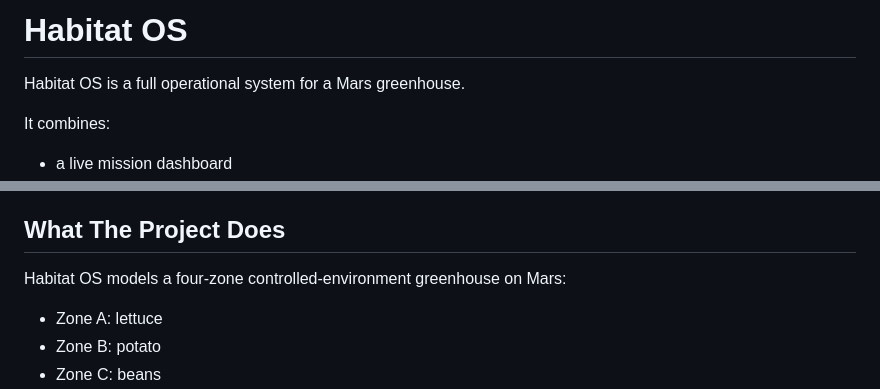
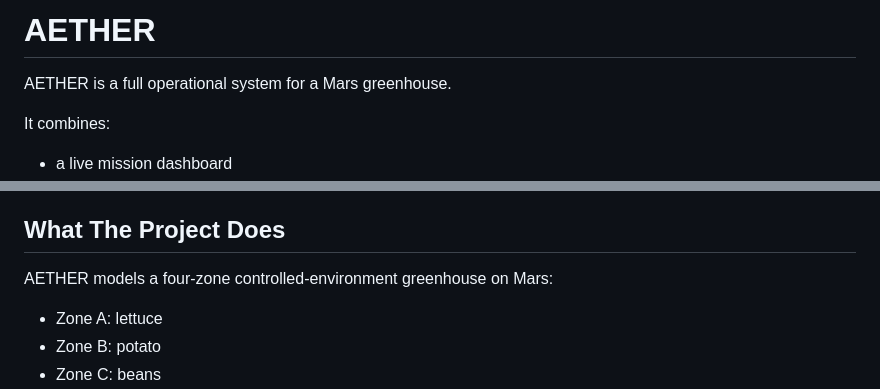
Before and after one commit to START-Hack-Kz/habitat-os, a Markdown page: README.md, 2 parts joined by grey strips. Rendered like a GitHub page.

Commit message:
Rename Habitat OS to AETHER in README

```diff
--- a/README.md
+++ b/README.md
@@ -1,6 +1,6 @@
-# Habitat OS
+# AETHER
 
-Habitat OS is a full operational system for a Mars greenhouse.
+AETHER is a full operational system for a Mars greenhouse.
 
 It combines:
 
@@ -14,7 +14,7 @@ The system is designed to simulate how a Mars greenhouse would actually be opera
 
 ## What The Project Does
 
-Habitat OS models a four-zone controlled-environment greenhouse on Mars:
+AETHER models a four-zone controlled-environment greenhouse on Mars:
 
 - Zone A: lettuce
 - Zone B: potato
```
